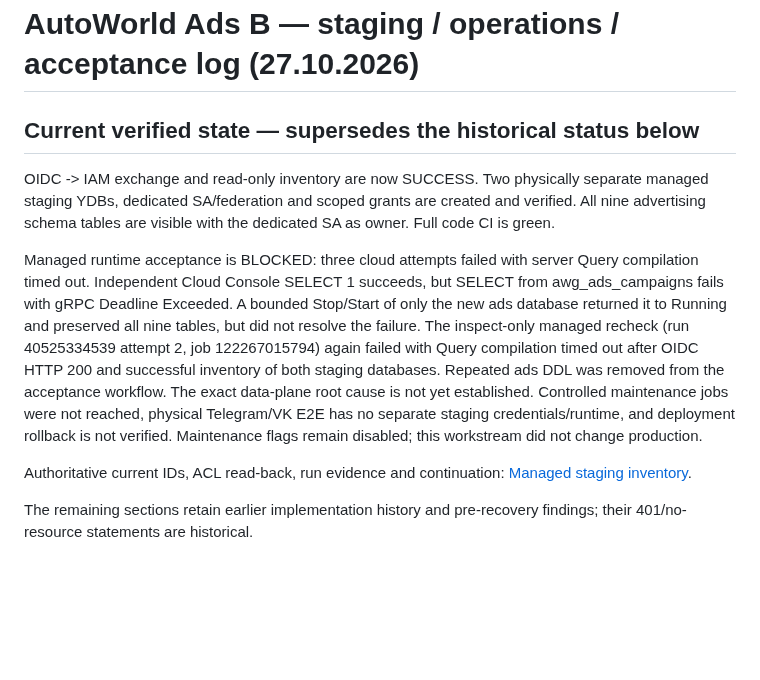
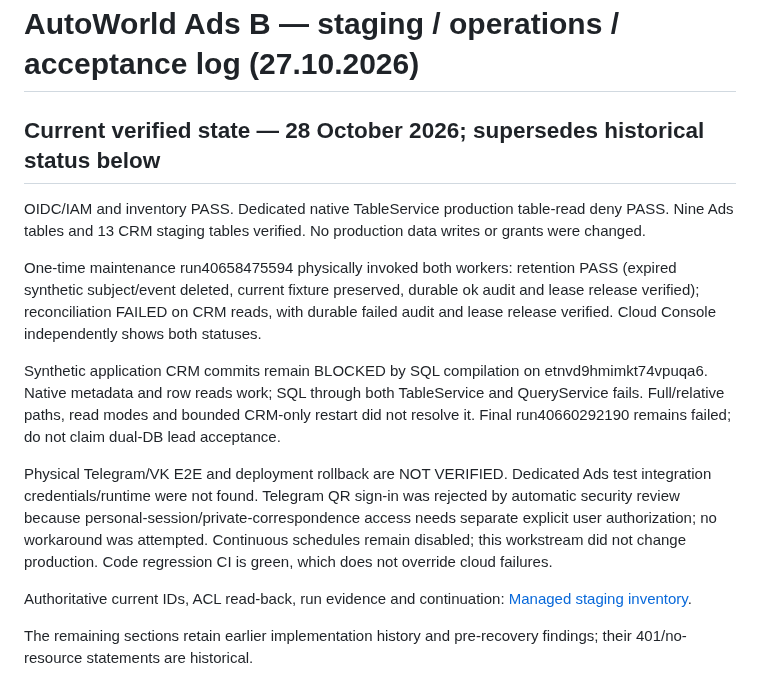
Before and after one commit to mirozdanie6v/autoworld, a Markdown page: docs/AWG_ADS_STAGE_B_OPERATIONS.md, the part around the change. Drawn GitHub-style; blank space fills up the shorter version.

Commit message:
docs(ads): publish accurate partial acceptance and independent job results

```diff
--- a/docs/AWG_ADS_STAGE_B_OPERATIONS.md
+++ b/docs/AWG_ADS_STAGE_B_OPERATIONS.md
@@ -1,10 +1,14 @@
 # AutoWorld Ads B — staging / operations / acceptance log (27.10.2026)
 
-## Current verified state — supersedes the historical status below
+## Current verified state — 28 October 2026; supersedes historical status below
 
-OIDC -> IAM exchange and read-only inventory are now SUCCESS. Two physically separate managed staging YDBs, dedicated SA/federation and scoped grants are created and verified. All nine advertising schema tables are visible with the dedicated SA as owner. Full code CI is green.
+OIDC/IAM and inventory PASS. Dedicated native TableService production table-read deny PASS. Nine Ads tables and 13 CRM staging tables verified. No production data writes or grants were changed.
 
-Managed runtime acceptance is BLOCKED: three cloud attempts failed with server Query compilation timed out. Independent Cloud Console SELECT 1 succeeds, but SELECT from awg_ads_campaigns fails with gRPC Deadline Exceeded. A bounded Stop/Start of only the new ads database returned it to Running and preserved all nine tables, but did not resolve the failure. The inspect-only managed recheck (run 40525334539 attempt 2, job 122267015794) again failed with Query compilation timed out after OIDC HTTP 200 and successful inventory of both staging databases. Repeated ads DDL was removed from the acceptance workflow. The exact data-plane root cause is not yet established. Controlled maintenance jobs were not reached, physical Telegram/VK E2E has no separate staging credentials/runtime, and deployment rollback is not verified. Maintenance flags remain disabled; this workstream did not change production.
+One-time maintenance run40658475594 physically invoked both workers: retention PASS (expired synthetic subject/event deleted, current fixture preserved, durable ok audit and lease release verified); reconciliation FAILED on CRM reads, with durable failed audit and lease release verified. Cloud Console independently shows both statuses.
+
+Synthetic application CRM commits remain BLOCKED by SQL compilation on etnvd9hmimkt74vpuqa6. Native metadata and row reads work; SQL through both TableService and QueryService fails. Full/relative paths, read modes and bounded CRM-only restart did not resolve it. Final run40660292190 remains failed; do not claim dual-DB lead acceptance.
+
+Physical Telegram/VK E2E and deployment rollback are NOT VERIFIED. Dedicated Ads test integration credentials/runtime were not found. Telegram QR sign-in was rejected by automatic security review because personal-session/private-correspondence access needs separate explicit user authorization; no workaround was attempted. Continuous schedules remain disabled; this workstream did not change production. Code regression CI is green, which does not override cloud failures.
 
 Authoritative current IDs, ACL read-back, run evidence and continuation:
 [Managed staging inventory](AWG_ADS_STAGING_INVENTORY_2026-10-27.md).
```
